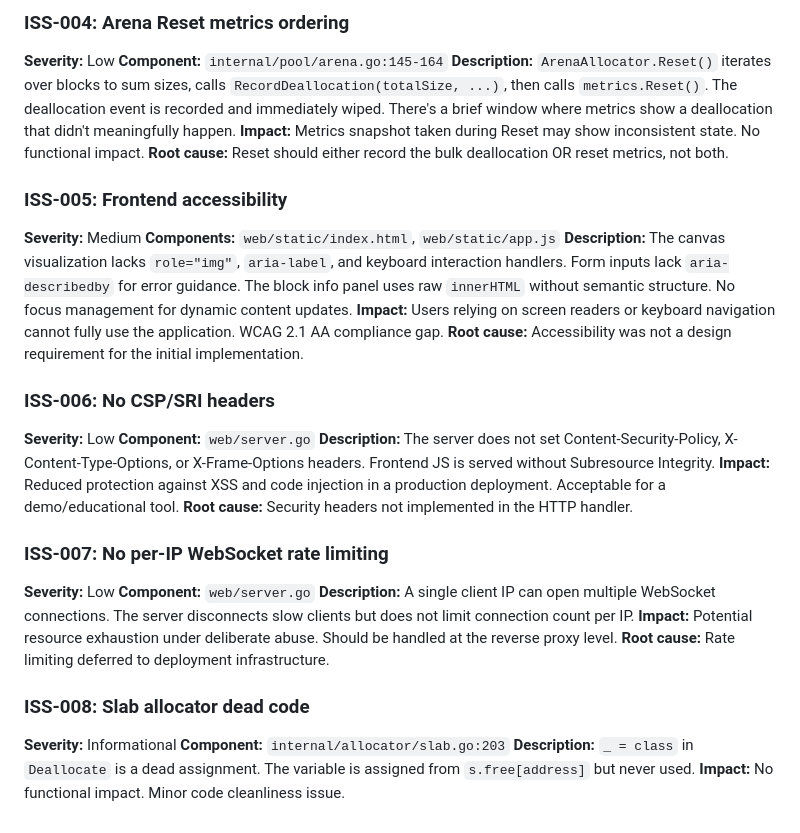
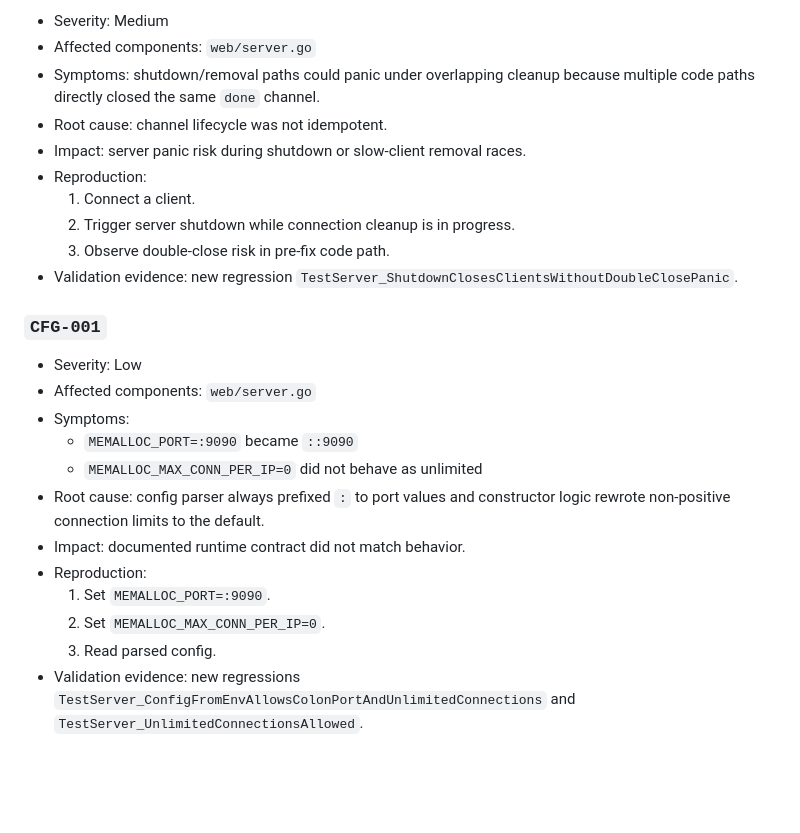
Before and after one commit to sanskarpan/memory-allocator, a Markdown page: ISSUES.md, the part around one of its changes. Rendered like a GitHub page; blank space fills up the shorter version.

```diff
--- a/ISSUES.md
+++ b/ISSUES.md
@@ -50,39 +56,26 @@
 
-### ISS-004: Arena Reset metrics ordering
+- Severity: Medium
+- Affected components: `web/server.go`
+- Symptoms: shutdown/removal paths could panic under overlapping cleanup because multiple code paths directly closed the same `done` channel.
+- Root cause: channel lifecycle was not idempotent.
+- Impact: server panic risk during shutdown or slow-client removal races.
+- Reproduction:
+  1. Connect a client.
+  2. Trigger server shutdown while connection cleanup is in progress.
+  3. Observe double-close risk in pre-fix code path.
+- Validation evidence: new regression `TestServer_ShutdownClosesClientsWithoutDoubleClosePanic`.
 
-**Severity:** Low
-**Component:** `internal/pool/arena.go:145-164`
-**Description:** `ArenaAllocator.Reset()` iterates over blocks to sum sizes, calls `RecordDeallocation(totalSize, ...)`, then calls `metrics.Reset()`. The deallocation event is recorded and immediately wiped. There's a brief window where metrics show a deallocation that didn't meaningfully happen.
-**Impact:** Metrics snapshot taken during Reset may show inconsistent state. No functional impact.
-**Root cause:** Reset should either record the bulk deallocation OR reset metrics, not both.
+### `CFG-001`
 
-### ISS-005: Frontend accessibility
-
-**Severity:** Medium
-**Components:** `web/static/index.html`, `web/static/app.js`
-**Description:** The canvas visualization lacks `role="img"`, `aria-label`, and keyboard interaction handlers. Form inputs lack `aria-describedby` for error guidance. The block info panel uses raw `innerHTML` without semantic structure. No focus management for dynamic content updates.
-**Impact:** Users relying on screen readers or keyboard navigation cannot fully use the application. WCAG 2.1 AA compliance gap.
-**Root cause:** Accessibility was not a design requirement for the initial implementation.
-
-### ISS-006: No CSP/SRI headers
-
-**Severity:** Low
-**Component:** `web/server.go`
-**Description:** The server does not set Content-Security-Policy, X-Content-Type-Options, or X-Frame-Options headers. Frontend JS is served without Subresource Integrity.
-**Impact:** Reduced protection against XSS and code injection in a production deployment. Acceptable for a demo/educational tool.
-**Root cause:** Security headers not implemented in the HTTP handler.
-
-### ISS-007: No per-IP WebSocket rate limiting
-
-**Severity:** Low
-**Component:** `web/server.go`
-**Description:** A single client IP can open multiple WebSocket connections. The server disconnects slow clients but does not limit connection count per IP.
-**Impact:** Potential resource exhaustion under deliberate abuse. Should be handled at the reverse proxy level.
-**Root cause:** Rate limiting deferred to deployment infrastructure.
-
-### ISS-008: Slab allocator dead code
-
-**Severity:** Informational
-**Component:** `internal/allocator/slab.go:203`
-**Description:** `_ = class` in `Deallocate` is a dead assignment. The variable is assigned from `s.free[address]` but never used.
-**Impact:** No functional impact. Minor code cleanliness issue.
+- Severity: Low
+- Affected components: `web/server.go`
+- Symptoms:
+  - `MEMALLOC_PORT=:9090` became `::9090`
+  - `MEMALLOC_MAX_CONN_PER_IP=0` did not behave as unlimited
+- Root cause: config parser always prefixed `:` to port values and constructor logic rewrote non-positive connection limits to the default.
+- Impact: documented runtime contract did not match behavior.
+- Reproduction:
+  1. Set `MEMALLOC_PORT=:9090`.
+  2. Set `MEMALLOC_MAX_CONN_PER_IP=0`.
+  3. Read parsed config.
+- Validation evidence: new regressions `TestServer_ConfigFromEnvAllowsColonPortAndUnlimitedConnections` and `TestServer_UnlimitedConnectionsAllowed`.
```
Also changed, not shown: other parts of ISSUES.md (+42 -36 lines).
